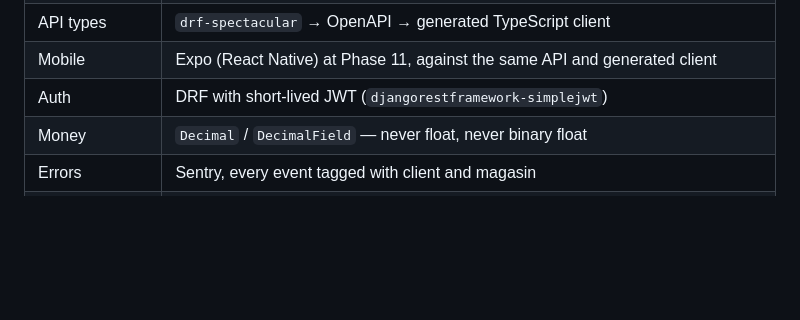
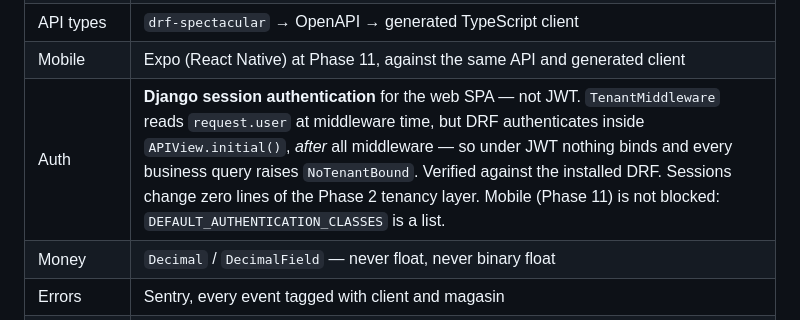
Before and after one commit to ahlyel-amine/optician-crm, a Markdown page: CLAUDE.md, the part around the change. Rendered like a GitHub page; blank space fills up the shorter version.

Commit message:
docs(phase-3): research, and correct auth to session-based

```diff
--- a/CLAUDE.md
+++ b/CLAUDE.md
@@ -119,7 +119,7 @@ offline sync layer; **both were superseded** — see "Rejected" below.
 | Web | React + Vite + TypeScript SPA |
 | API types | `drf-spectacular` → OpenAPI → generated TypeScript client |
 | Mobile | Expo (React Native) at Phase 11, against the same API and generated client |
-| Auth | DRF with short-lived JWT (`djangorestframework-simplejwt`) |
+| Auth | **Django session authentication** for the web SPA — not JWT. `TenantMiddleware` reads `request.user` at middleware time, but DRF authenticates inside `APIView.initial()`, *after* all middleware — so under JWT nothing binds and every business query raises `NoTenantBound`. Verified against the installed DRF. Sessions change zero lines of the Phase 2 tenancy layer. Mobile (Phase 11) is not blocked: `DEFAULT_AUTHENTICATION_CLASSES` is a list. |
 | Money | `Decimal` / `DecimalField` — never float, never binary float |
 | Errors | Sentry, every event tagged with client and magasin |
 | Payments | Chari Pay primary, CMI fallback, behind one gateway interface |
```
Also changed, not shown: 1 other file.
